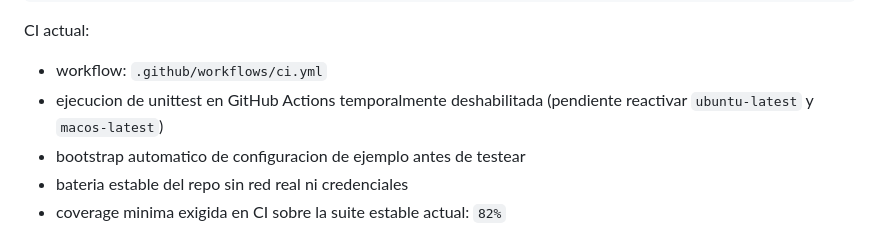
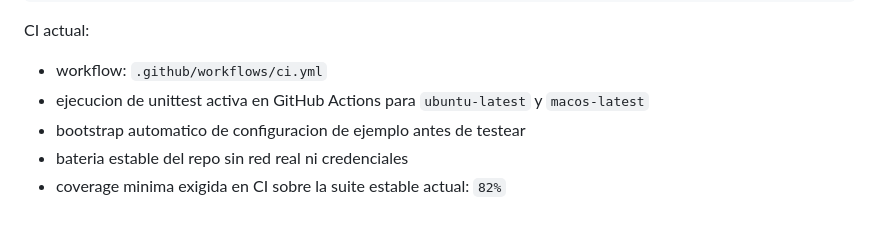
Before and after one commit to Nicokac/Cartera, a Markdown page: README.md, the part around the change. Drawn GitHub-style.

```diff
--- a/README.md
+++ b/README.md
@@ -348,8 +348,7 @@ python -m unittest tests.test_report_sections_prediction -v
 CI actual:
 
 - workflow: `.github/workflows/ci.yml`
-- ejecucion de unittest en GitHub Actions temporalmente deshabilitada
-  (pendiente reactivar `ubuntu-latest` y `macos-latest`)
+- ejecucion de unittest activa en GitHub Actions para `ubuntu-latest` y `macos-latest`
 - bootstrap automatico de configuracion de ejemplo antes de testear
 - bateria estable del repo sin red real ni credenciales
 - coverage minima exigida en CI sobre la suite estable actual: `82%`
```
Also changed, not shown: CHANGELOG.md (+3 -0 lines), docs/product-roadmap.md (+2 -1 lines).
